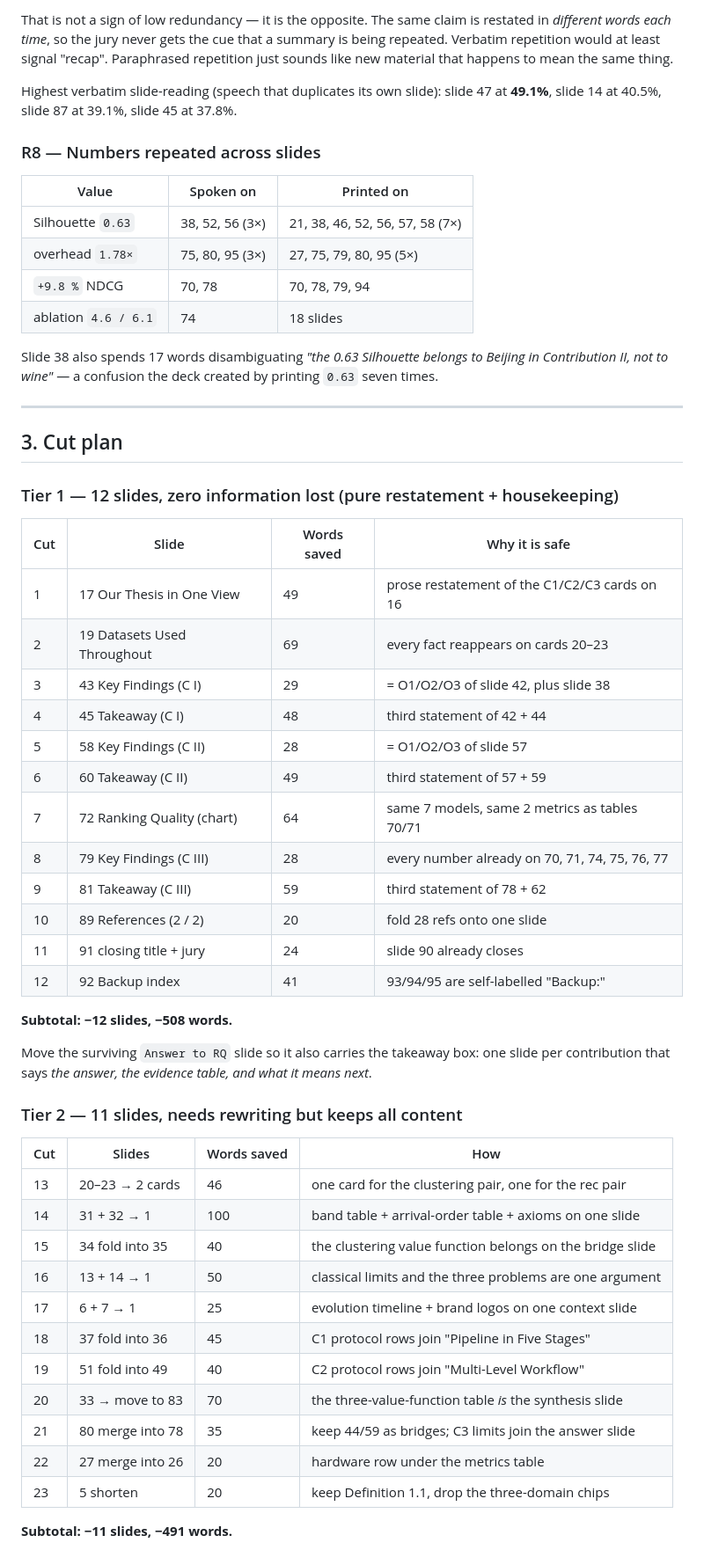
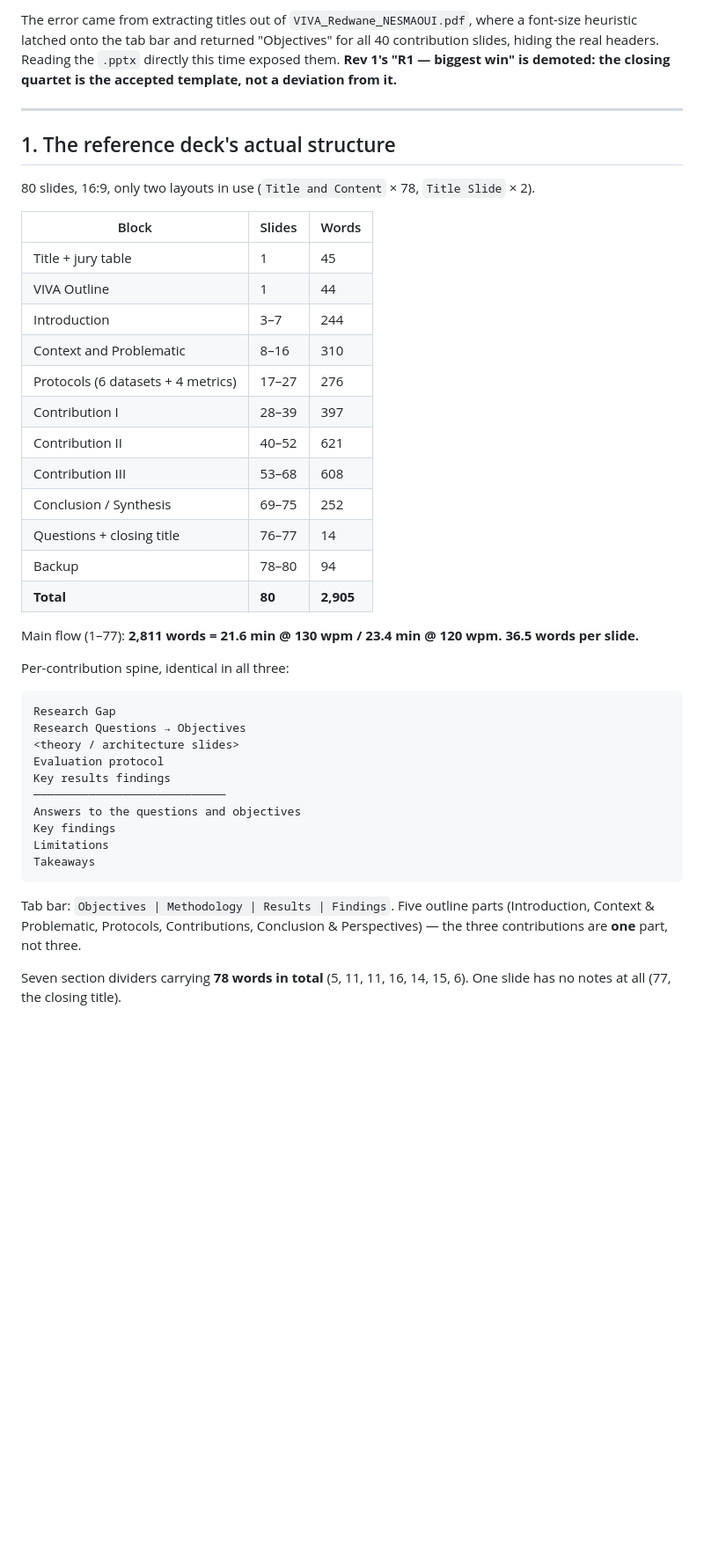
Before and after one commit to mouadlouhichi/phd-prep, a Markdown page: try/viva_builder/REDUNDANCY_ANALYSIS.md, the part around one of its changes. Shown at 88% size. GitHub-like rendering; blank space fills up the shorter version.

````diff
--- a/try/viva_builder/REDUNDANCY_ANALYSIS.md
+++ b/try/viva_builder/REDUNDANCY_ANALYSIS.md
@@ -121,64 +28,52 @@ content-word Jaccard between `Answer`/`Findings`/`Takeaway` is **0.00–0.13**.
-That is not a sign of low redundancy — it is the opposite. The same claim is restated in
-*different words each time*, so the jury never gets the cue that a summary is being repeated.
-Verbatim repetition would at least signal "recap". Paraphrased repetition just sounds like new
-material that happens to mean the same thing.
-
-Highest verbatim slide-reading (speech that duplicates its own slide): slide 47 at **49.1%**,
-slide 14 at 40.5%, slide 87 at 39.1%, slide 45 at 37.8%.
-
-### R8 — Numbers repeated across slides
-
-| Value | Spoken on | Printed on |
-|---|---|---|
-| Silhouette `0.63` | 38, 52, 56 (3×) | 21, 38, 46, 52, 56, 57, 58 (7×) |
-| overhead `1.78×` | 75, 80, 95 (3×) | 27, 75, 79, 80, 95 (5×) |
-| `+9.8 %` NDCG | 70, 78 | 70, 78, 79, 94 |
-| ablation `4.6 / 6.1` | 74 | 18 slides |
-
-Slide 38 also spends 17 words disambiguating *"the 0.63 Silhouette belongs to Beijing in
-Contribution II, not to wine"* — a confusion the deck created by printing `0.63` seven times.
+The error came from extracting titles out of `VIVA_Redwane_NESMAOUI.pdf`, where a
+font-size heuristic latched onto the tab bar and returned "Objectives" for all 40
+contribution slides, hiding the real headers. Reading the `.pptx` directly this time
+exposed them. **Rev 1's "R1 — biggest win" is demoted: the closing quartet is the
+accepted template, not a deviation from it.**
 
 ---
 
-## 3. Cut plan
+## 1. The reference deck's actual structure
 
-### Tier 1 — 12 slides, zero information lost (pure restatement + housekeeping)
+80 slides, 16:9, only two layouts in use (`Title and Content` × 78, `Title Slide` × 2).
 
-| Cut | Slide | Words saved | Why it is safe |
-|---|---|---|---|
-| 1 | 17 Our Thesis in One View | 49 | prose restatement of the C1/C2/C3 cards on 16 |
-| 2 | 19 Datasets Used Throughout | 69 | every fact reappears on cards 20–23 |
-| 3 | 43 Key Findings (C I) | 29 | = O1/O2/O3 of slide 42, plus slide 38 |
-| 4 | 45 Takeaway (C I) | 48 | third statement of 42 + 44 |
-| 5 | 58 Key Findings (C II) | 28 | = O1/O2/O3 of slide 57 |
-| 6 | 60 Takeaway (C II) | 49 | third statement of 57 + 59 |
-| 7 | 72 Ranking Quality (chart) | 64 | same 7 models, same 2 metrics as tables 70/71 |
-| 8 | 79 Key Findings (C III) | 28 | every number already on 70, 71, 74, 75, 76, 77 |
-| 9 | 81 Takeaway (C III) | 59 | third statement of 78 + 62 |
-| 10 | 89 References (2 / 2) | 20 | fold 28 refs onto one slide |
-| 11 | 91 closing title + jury | 24 | slide 90 already closes |
-| 12 | 92 Backup index | 41 | 93/94/95 are self-labelled "Backup:" |
+| Block | Slides | Words |
+|---|---|---|
+| Title + jury table | 1 | 45 |
+| VIVA Outline | 1 | 44 |
+| Introduction | 3–7 | 244 |
+| Context and Problematic | 8–16 | 310 |
+| Protocols (6 datasets + 4 metrics) | 17–27 | 276 |
+| Contribution I | 28–39 | 397 |
+| Contribution II | 40–52 | 621 |
+| Contribution III | 53–68 | 608 |
+| Conclusion / Synthesis | 69–75 | 252 |
+| Questions + closing title | 76–77 | 14 |
+| Backup | 78–80 | 94 |
+| **Total** | **80** | **2,905** |
 
-**Subtotal: −12 slides, −508 words.**
+Main flow (1–77): **2,811 words = 21.6 min @ 130 wpm / 23.4 min @ 120 wpm.**
+**36.5 words per slide.**
 
-Move the surviving `Answer to RQ` slide so it also carries the takeaway box: one slide per
-contribution that says *the answer, the evidence table, and what it means next*.
+Per-contribution spine, identical in all three:
 
-### Tier 2 — 11 slides, needs rewriting but keeps all content
+```
+Research Gap
+Research Questions → Objectives
+<theory / architecture slides>
+Evaluation protocol
+Key results findings
+────────────────────────────
+Answers to the questions and objectives
+Key findings
+Limitations
+Takeaways
+```
 
-| Cut | Slides | Words saved | How |
-|---|---|---|---|
-| 13 | 20–23 → 2 cards | 46 | one card for the clustering pair, one for the rec pair |
-| 14 | 31 + 32 → 1 | 100 | band table + arrival-order table + axioms on one slide |
-| 15 | 34 fold into 35 | 40 | the clustering value function belongs on the bridge slide |
-| 16 | 13 + 14 → 1 | 50 | classical limits and the three problems are one argument |
-| 17 | 6 + 7 → 1 | 25 | evolution timeline + brand logos on one context slide |
-| 18 | 37 fold into 36 | 45 | C1 protocol rows join "Pipeline in Five Stages" |
-| 19 | 51 fold into 49 | 40 | C2 protocol rows join "Multi-Level Workflow" |
-| 20 | 33 → move to 83 | 70 | the three-value-function table *is* the synthesis slide |
-| 21 | 80 merge into 78 | 35 | keep 44/59 as bridges; C3 limits join the answer slide |
-| 22 | 27 merge into 26 | 20 | hardware row under the metrics table |
-| 23 | 5 shorten | 20 | keep Definition 1.1, drop the three-domain chips |
+Tab bar: `Objectives | Methodology | Results | Findings`. Five outline parts
+(Introduction, Context & Problematic, Protocols, Contributions, Conclusion & Perspectives) —
+the three contributions are **one** part, not three.
 
-**Subtotal: −11 slides, −491 words.**
+Seven section dividers carrying **78 words in total** (5, 11, 11, 16, 14, 15, 6).
+One slide has no notes at all (77, the closing title).
 
````
Also changed, not shown: other parts of try/viva_builder/REDUNDANCY_ANALYSIS.md (+185 -163 lines).
